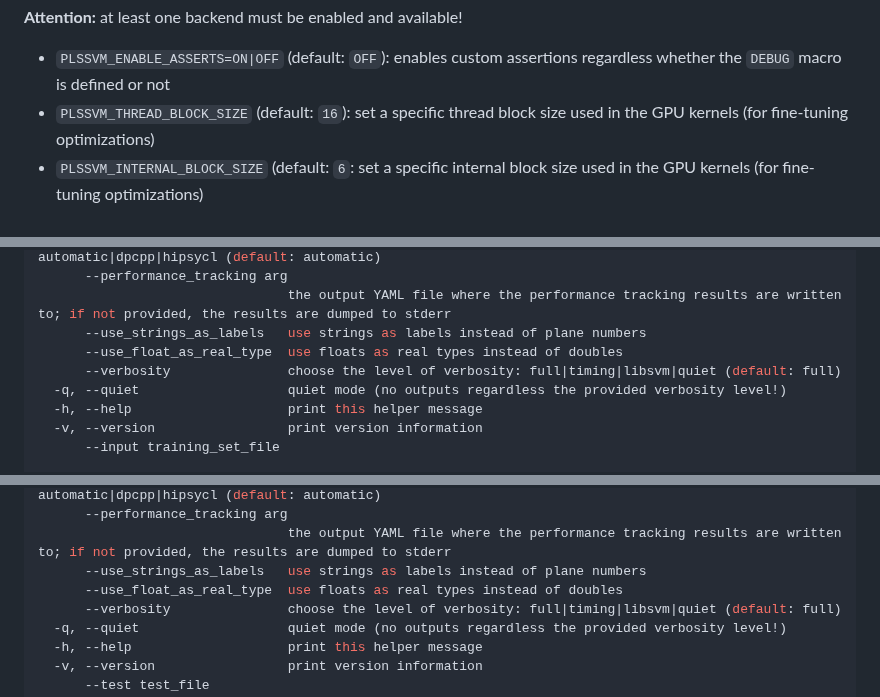
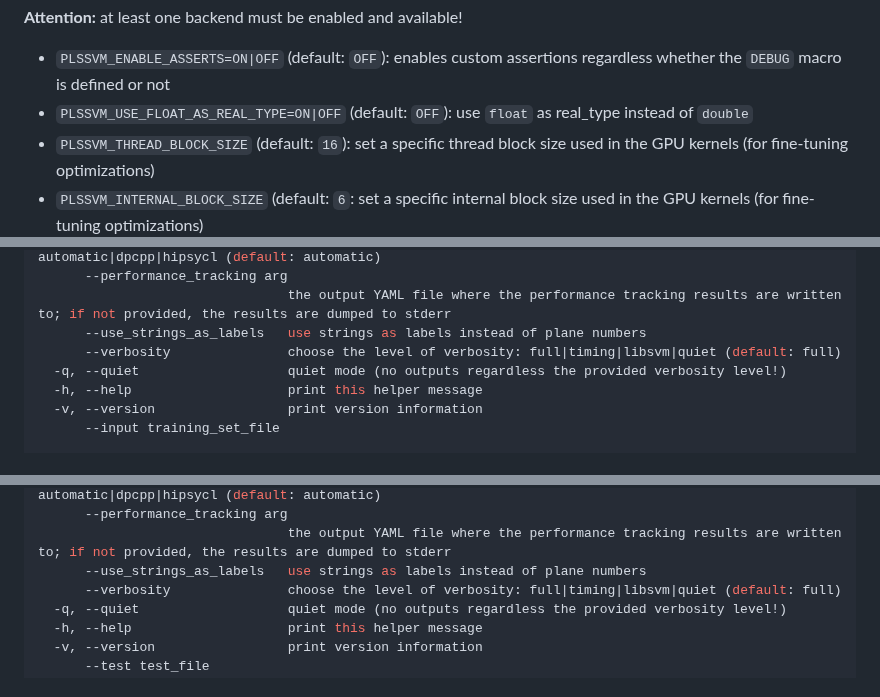
Before and after one commit to SC-SGS/PLSSVM, a Markdown page: README.md, 3 parts joined by grey strips. Rendered like a GitHub page.

```diff
--- a/README.md
+++ b/README.md
@@ -187,6 +187,7 @@ The `[optional_options]` can be one or multiple of:
 **Attention:** at least one backend must be enabled and available!
 
 - `PLSSVM_ENABLE_ASSERTS=ON|OFF` (default: `OFF`): enables custom assertions regardless whether the `DEBUG` macro is defined or not
+- `PLSSVM_USE_FLOAT_AS_REAL_TYPE=ON|OFF` (default: `OFF`): use `float` as real_type instead of `double`
 - `PLSSVM_THREAD_BLOCK_SIZE` (default: `16`): set a specific thread block size used in the GPU kernels (for fine-tuning optimizations)
 - `PLSSVM_INTERNAL_BLOCK_SIZE` (default: `6`: set a specific internal block size used in the GPU kernels (for fine-tuning optimizations)
 - `PLSSVM_OPENMP_BLOCK_SIZE` (default: `64`): set a specific block size used in the OpenMP kernels
@@ -348,7 +349,6 @@ Usage:
       --performance_tracking arg
                                 the output YAML file where the performance tracking results are written to; if not provided, the results are dumped to stderr
       --use_strings_as_labels   use strings as labels instead of plane numbers
-      --use_float_as_real_type  use floats as real types instead of doubles
       --verbosity               choose the level of verbosity: full|timing|libsvm|quiet (default: full)
   -q, --quiet                   quiet mode (no outputs regardless the provided verbosity level!)
   -h, --help                    print this helper message
@@ -415,7 +415,6 @@ Usage:
       --performance_tracking arg
                                 the output YAML file where the performance tracking results are written to; if not provided, the results are dumped to stderr
       --use_strings_as_labels   use strings as labels instead of plane numbers
-      --use_float_as_real_type  use floats as real types instead of doubles
       --verbosity               choose the level of verbosity: full|timing|libsvm|quiet (default: full)
   -q, --quiet                   quiet mode (no outputs regardless the provided verbosity level!)
   -h, --help                    print this helper message
```
Also changed, not shown: other parts of README.md (+2 -5 lines).
